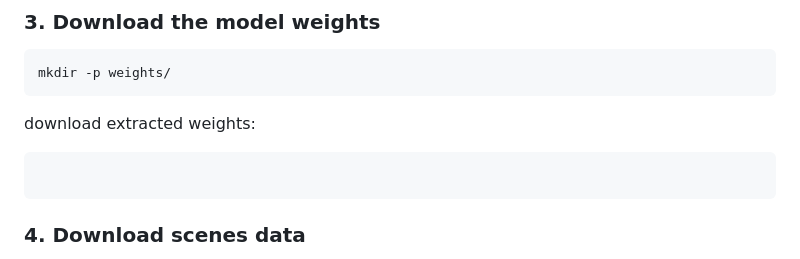
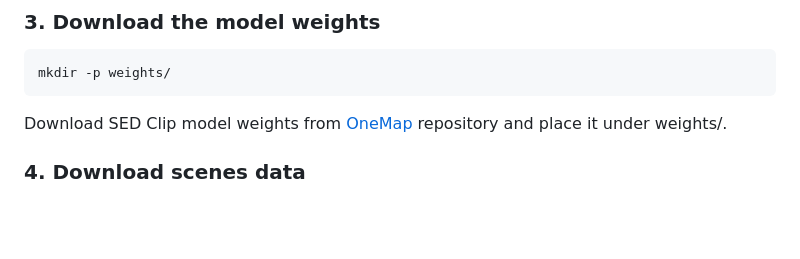
Before and after one commit to 3dlg-hcvc/langmonmap, a Markdown page: README.md, the part around the change. Drawn GitHub-style; blank space fills up the shorter version.

````diff
--- a/README.md
+++ b/README.md
@@ -41,10 +41,7 @@ python3 -m pip install ./planning_cpp/
 ```
 mkdir -p weights/
 ```
-download extracted weights:
-```
-
-```
+Download SED Clip model weights from [OneMap](https://github.com/KTH-RPL/OneMap?tab=readme-ov-file#3-download-the-model-weights) repository and place it under weights/.
 
 ### 4. Download scenes data
 Follow instructions for Habitat Synthetic Scenes Dataset (HSSD) and download from [here](https://huggingface.co/datasets/hssd/hssd-hab).
````
